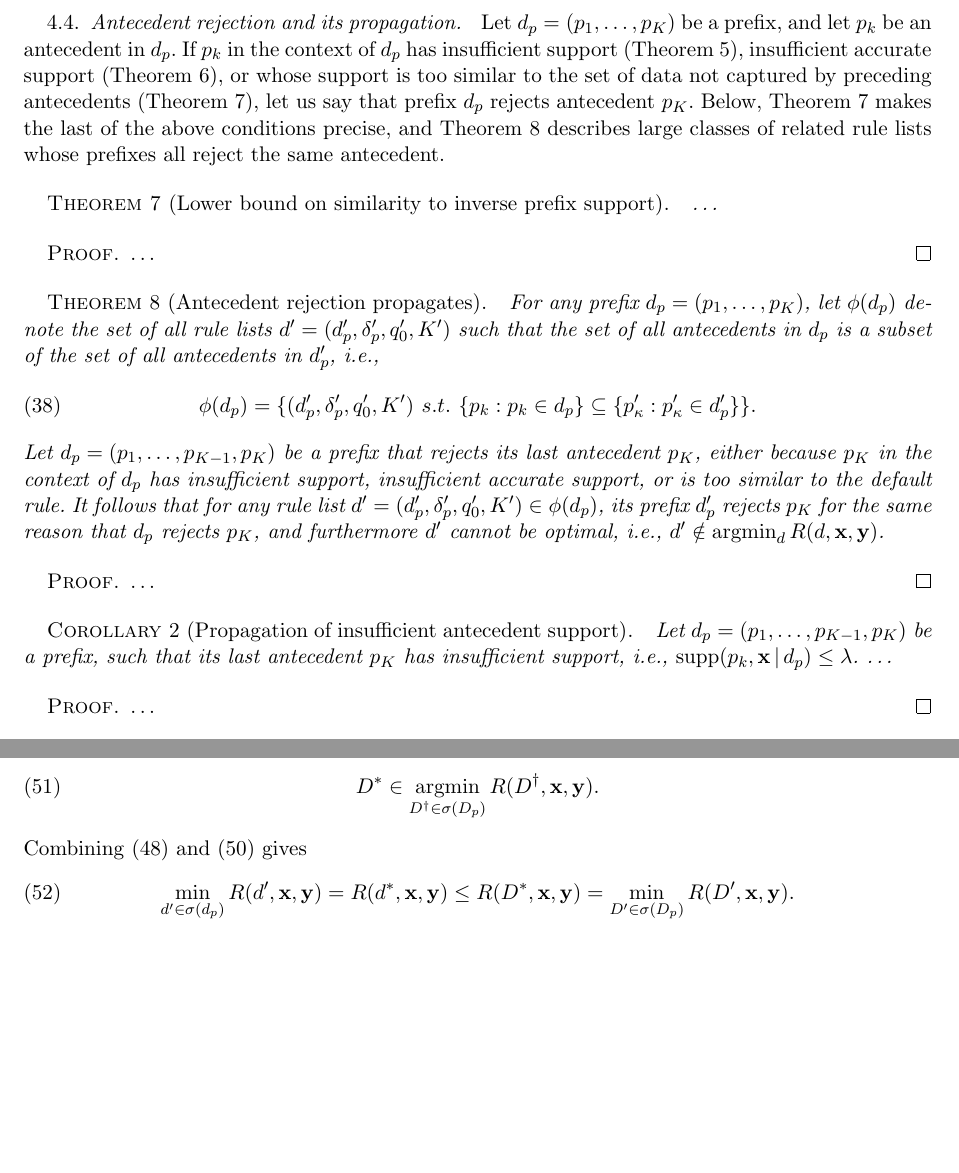
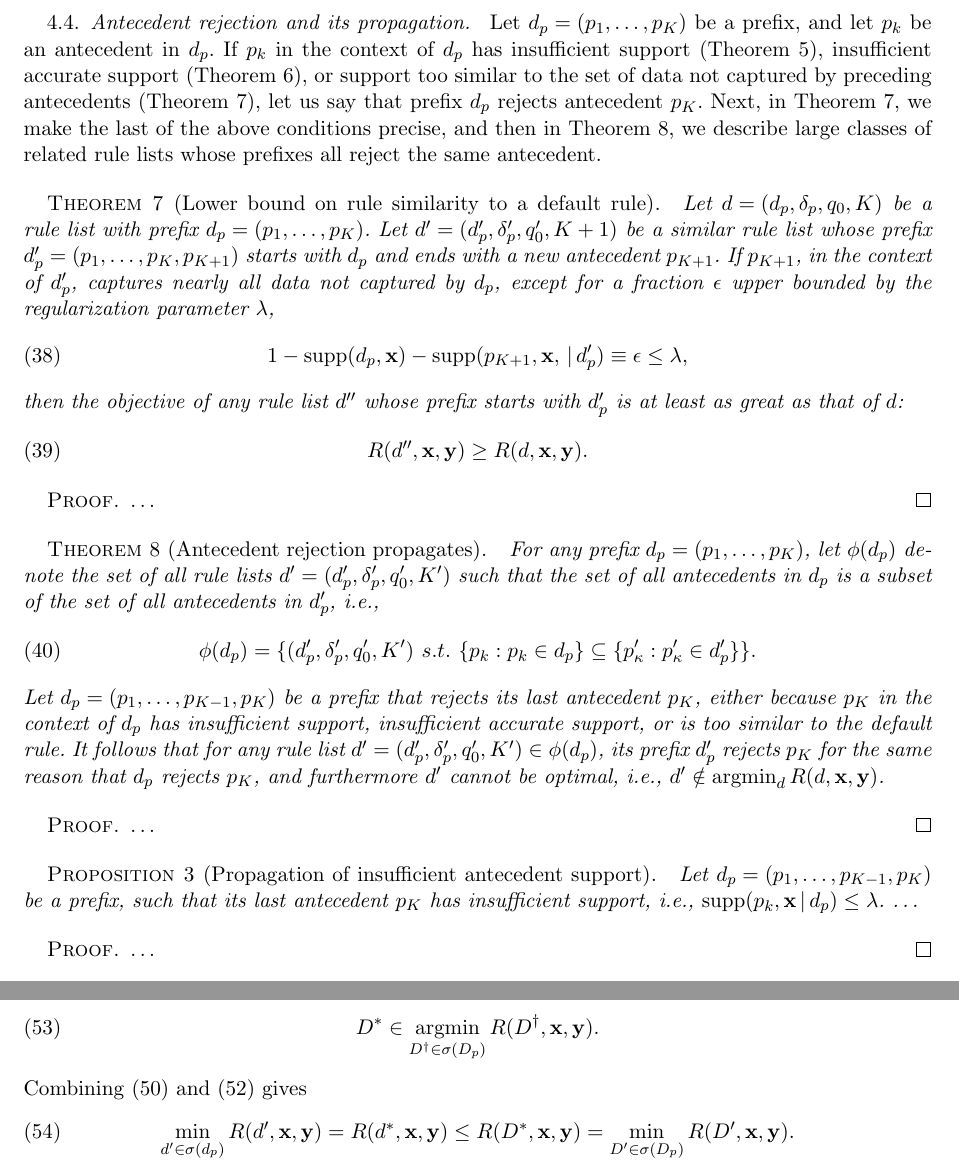
Before and after one commit to nlarusstone/corels-test, a LaTeX document (paper/arxiv.tex, which reads paper/content.tex, paper/latex_macros.tex): two parts of pages 11 and 13 of 19, joined at a grey line, cut so that both start at the same text, the shorter picture padded with empty space. Compiled offline with pdfLaTeX.

Commit message:
Much garbage

```diff
--- a/paper/content.tex
+++ b/paper/content.tex
@@ -880,39 +880,110 @@ and let~$p_k$ be an antecedent in~$\Prefix$.
 If~$p_k$ in the context of~$\Prefix$ has
 insufficient support (Theorem~\ref{thm:min-capture}),
 insufficient accurate support (Theorem~\ref{thm:min-capture-correct}),
-or whose support is too similar to the set of data not captured by
+or support too similar to the set of data not captured by
 preceding antecedents (Theorem~\ref{thm:default-similar}),
 let us say that prefix~$\Prefix$ rejects antecedent~$p_K$.
 %
-Below, Theorem~\ref{thm:default-similar}
-makes the last of the above conditions precise,
-and Theorem~\ref{thm:reject} describes large classes of
+Next, in Theorem~\ref{thm:default-similar}, we
+make the last of the above conditions precise,
+and then in Theorem~\ref{thm:reject}, we describe large classes of
 related rule lists whose prefixes all reject the same antecedent.
 
-\begin{theorem}[Lower bound on similarity to inverse prefix support]
+\begin{theorem}[Lower bound on rule similarity to a default rule]
 \label{thm:default-similar}
+Let ${\RL = (\Prefix, \Labels, \Default, K)}$ be a rule list with prefix
+${\Prefix = (p_1, \dots, p_K)}$.
+%
+Let ${\RL' = (\Prefix', \Labels', \Default', K + 1)}$ be a similar
+rule list whose prefix ${\Prefix' = (p_1, \dots, p_K, p_{K+1})}$
+starts with~$\Prefix$ and ends with a new antecedent~$p_{K+1}$.
+%
+If~$p_{K+1}$, in the context of~$\Prefix'$,
+captures nearly all data not captured by~$\Prefix$,
+except for a fraction~$\epsilon$ upper bounded by the regularization parameter~$\Reg$,
+\begin{align}
+1 - \Supp(\Prefix, \x) - \Supp(p_{K+1}, \x, \given \Prefix') \equiv \epsilon \le \Reg,
+\end{align}
+then the objective of any rule list~$\RL''$ whose prefix starts with~$\Prefix'$
+is at least as great as that of~$\RL$:
+\begin{align}
+\Obj(\RL'', \x, \y) \ge \Obj(\RL, \x, \y).
+\end{align}
+\end{theorem}
+
+\begin{proof}
 \dots
-\end{theorem}
-
-\begin{proof}
-\dots
 \end{proof}
 
 \begin{comment}
-Let~$\RL$ be a rule list with prefix~$\Prefix$, default rule~$d$, and objective~$\Obj(\RL)$.
-%
-Let~$\RL'$ be a rule list with prefix~$\Prefix'$ that starts with~$\Prefix$ and adds one rule~$A$.
-%
+\begin{proof}
+The data not captured by~$\Prefix'$ has normalized support~${\epsilon \le \Reg}$,
+\begin{align}
+1 - \Supp(\Prefix', \x) = \epsilon = 1 - \Supp(\Prefix, \x) - \Supp(p_{K+1}, \x, \given \Prefix') \le \Reg.
+\end{align}
+%
+Consider the majority and minority class labels, with respect to the
+set of data not captured by~$\Prefix$;
+let~$\rho$ be the fraction of data not captured by~$\Prefix$
+that have this minority label.
+%
+It follows that the default rule misclassification error for~$\RL$
+is given by~$\rho$, \ie ${\Loss_0(\Prefix, \Default, \x, \y) = \rho}$.
+%
+It is clear that if~${\rho \le \Reg}$, then any longer rule list
+${\RL' = (\Prefix', \Labels', \Default', K')}$, whose prefix~$\Prefix'$
+starts with~$\Prefix$ cannot achieve a smaller objective,
+because of the penalty for longer prefixes:
+\begin{align}
+\Obj(\RL', \x, \y) = \Loss(\RL', \x, \y) + \Reg K'
+= \Loss_p(\Prefix', \Labels', \x, \y) + \Loss_0(\Prefix', \Default', \x, \y) + \Reg K'
+\end{align}
+%
+The rule lists~$\RL$ and~$\RL'$ are very similar:
+their first~$K$ rules are exactly the same,
+last rule of~$\RL'$ is similar to the default rule of~$\RL$,
+and the default rule of~$\RL'$ has a small effect.
+%
+The best outcome for~$\RL'$ would occur if its misclassification error
+were smaller than that of~$\RL$ by~$\epsilon$:
+\begin{align}
+\Obj(\RL', \x, \y) = \Loss(\RL', \x, \y) + \Reg (K+1)
+= \Loss(\RL, \x, \y) + \Reg(K+1)
+=
+\end{align}
+\eg this could happen if all data not captured by~$\Prefix'$
+had the same class label, in which case the default rule of~$\RL'$
+would incur zero misclassification error.
+
+
+it correctly classified
+all data not captured by~$\Prefix$, \ie if both its last rule,
+with antecedent~$p_{K+1}$, and its default rule, incurred zero
+misclassification error.
+%
+This would happen if all data captured by~$p_K$ had the same class label,
+while all data not captured by~$\Prefix'$ had the same, and thus opposite,
+class label.
+%
+It follows that the objective of~$\RL'$ is
+\begin{align}
+\Obj(\RL, \x, \y) = \Loss(\RL, \x, \y) + \Reg K
+&= \Loss_p(\Prefix, \Labels, \x, \y) + \Loss_0(\Prefix, \Default, \x, y) + \Reg K \nn \\
+&\le \Loss_p(\Prefix, \Labels, \x, \y) + \frac{1}{2} \left(1 - \Supp(\Prefix, \x)\right) + \Reg K
+\end{align}
+\begin{align}
+\Obj(\RL', \x, \y) = \Loss(\RL', \x, \y) + \Reg (K + 1)
+&= \Loss_p(\Prefix', \Labels', \x, \y) + \Loss_0(\Prefix', \Default', \x, \y) + \Reg (K + 1) \nn \\
+&\ge \Loss_p(\Prefix, \Labels, \x, \y) + \Reg (K + 1)
+\end{align}
+\end{proof}
+
 If, in the context of~$\RL'$, rule~$A$ captures all remaining data not captured by~$\Prefix$,
 then rule~$A$ behaves like~$\RL$'s default rule~$d$ while incurring a penalty of~$c$,
 \ie ~${\Obj(\RL', \x, \y) = \Obj(\RL, \x, \y) + c}$.
 
-More generally, suppose rule~$A$ captures all data in the support of~$d$
-except for a fraction~${f < c}$.
-%
-Then, the best outcome for~$\RL'$ would be if it could correctly classify
-the entire majority class with respect to the support of~$d$,
-plus a fraction~$f$ of data belonging to the minority class.
+%
+Then,
 %
 This would yield a reduction in misclassification of a fraction~${f < c}$
 of data while incurring a penalty of~$c$, yielding
@@ -961,13 +1032,13 @@ be optimal, \ie ${\RL' \notin \argmin_\RL \Obj(\RL, \x, \y)}$.
 \dots
 \end{proof}
 
-\begin{corollary}[Propagation of insufficient antecedent support]
+\begin{proposition}[Propagation of insufficient antecedent support]
 Let ${\Prefix = (p_1, \dots, p_{K-1}, p_K)}$ be a prefix, such that
 its last antecedent~$p_K$ has insufficient support,
 \ie ${\Supp(p_k, \x \given \Prefix) \le \Reg}$.
 %
 \dots
-\end{corollary}
+\end{proposition}
 
 \begin{proof}
 \dots
--- a/paper/latex_macros.tex
+++ b/paper/latex_macros.tex
@@ -55,6 +55,8 @@
 \def\Queue{Q}
 \DeclareMathOperator*{\argmin}{argmin}
 \DeclareMathOperator*{\argmax}{argmax}
+\def\Major{\q_{\textnormal{maj}}}
+\def\Minor{\q_{\textnormal{min}}}
 
 \newcommand{\A}{\mathcal{A}}
 \newcommand{\Ac}{\mathcal{A}^c}
```
